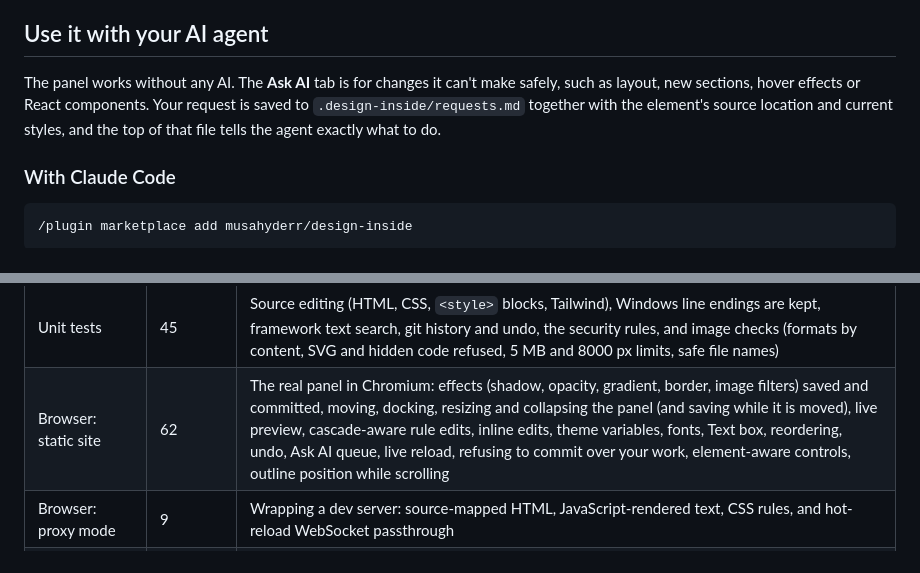
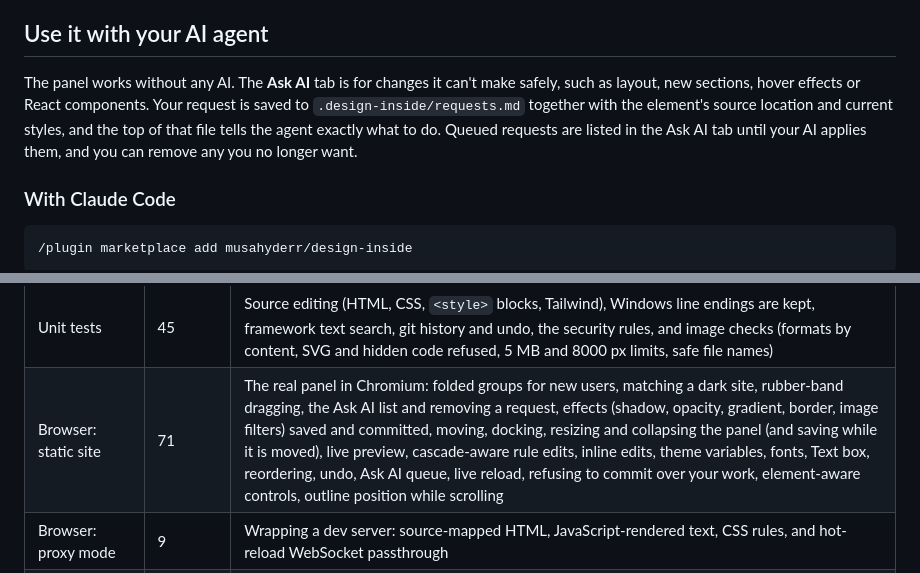
Before and after one commit to musahyderr/design-inside, a Markdown page: README.md, 2 parts joined by grey strips. GitHub-like rendering.

```diff
--- a/README.md
+++ b/README.md
@@ -76,7 +76,7 @@ Every save is **one git commit** that touches only the files it changed. **Undo*
 
 ## Use it with your AI agent
 
-The panel works without any AI. The **Ask AI** tab is for changes it can't make safely, such as layout, new sections, hover effects or React components. Your request is saved to `.design-inside/requests.md` together with the element's source location and current styles, and the top of that file tells the agent exactly what to do.
+The panel works without any AI. The **Ask AI** tab is for changes it can't make safely, such as layout, new sections, hover effects or React components. Your request is saved to `.design-inside/requests.md` together with the element's source location and current styles, and the top of that file tells the agent exactly what to do. Queued requests are listed in the Ask AI tab until your AI applies them, and you can remove any you no longer want.
 
 ### With Claude Code
 
@@ -129,7 +129,7 @@ Every pull request and every change to `main` runs the full test suite in CI. A
 | Suite | Checks | What it proves |
 |---|---|---|
 | Unit tests | 45 | Source editing (HTML, CSS, `<style>` blocks, Tailwind), Windows line endings are kept, framework text search, git history and undo, the security rules, and image checks (formats by content, SVG and hidden code refused, 5 MB and 8000 px limits, safe file names) |
-| Browser: static site | 62 | The real panel in Chromium: effects (shadow, opacity, gradient, border, image filters) saved and committed, moving, docking, resizing and collapsing the panel (and saving while it is moved), live preview, cascade-aware rule edits, inline edits, theme variables, fonts, Text box, reordering, undo, Ask AI queue, live reload, refusing to commit over your work, element-aware controls, outline position while scrolling |
+| Browser: static site | 71 | The real panel in Chromium: folded groups for new users, matching a dark site, rubber-band dragging, the Ask AI list and removing a request, effects (shadow, opacity, gradient, border, image filters) saved and committed, moving, docking, resizing and collapsing the panel (and saving while it is moved), live preview, cascade-aware rule edits, inline edits, theme variables, fonts, Text box, reordering, undo, Ask AI queue, live reload, refusing to commit over your work, element-aware controls, outline position while scrolling |
 | Browser: proxy mode | 9 | Wrapping a dev server: source-mapped HTML, JavaScript-rendered text, CSS rules, and hot-reload WebSocket passthrough |
 | Browser: Tailwind | 5 | Panel changes become utility-class swaps, and unrelated classes are kept |
 | Browser: images | 17 | Replace an image and crop it, save as one commit, undo removes the file, card background images, and refusing files over 5 MB, SVGs, fake images and direct requests to the server |
```
Also changed, not shown: other parts of README.md (+3 -3 lines), docs/screenshots/ask-ai.png, docs/screenshots/panel-dark.png, docs/screenshots/panel.png, 6 other files.
